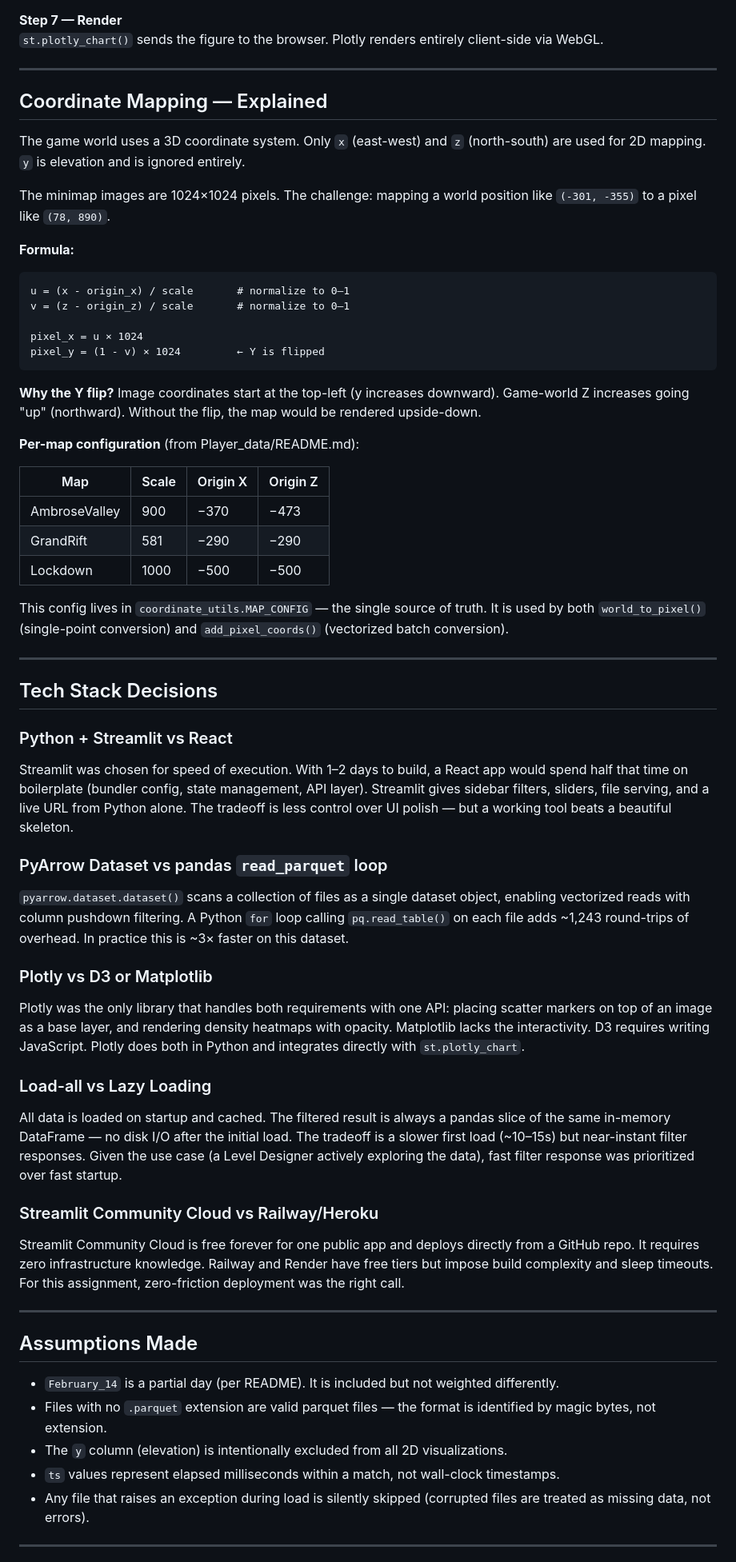
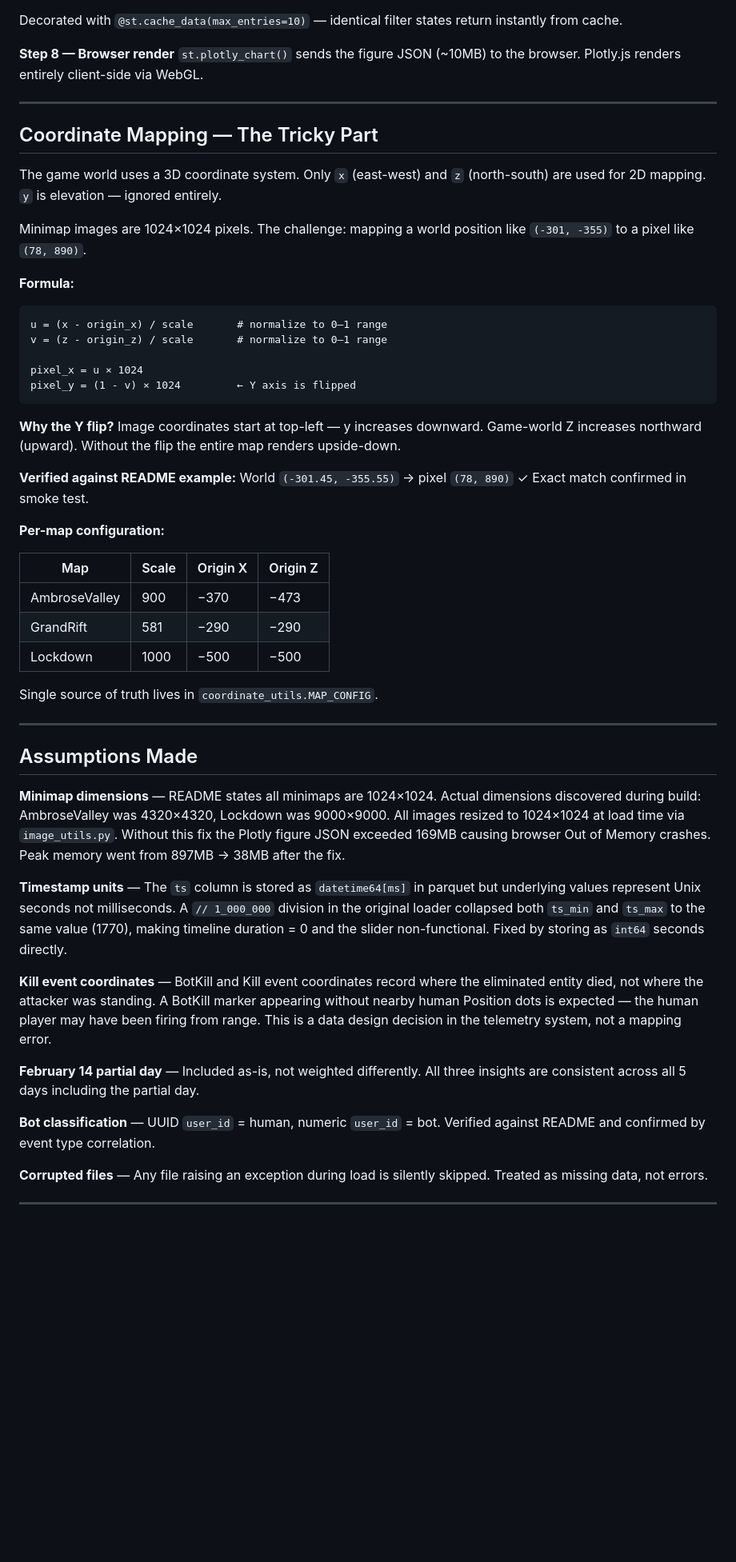
Before and after one commit to BhargavKalaskar/PJ_Viz, a Markdown page: ARCHITECTURE.md, the part around one of its changes. Shown at 80% size. Rendered like a GitHub page; blank space fills up the shorter version.

````diff
--- a/ARCHITECTURE.md
+++ b/ARCHITECTURE.md
@@ -65,65 +83,57 @@ When the user changes a sidebar control, Streamlit re-runs `app.py`. The cached
 - `go.Heatmap` overlay when heatmap mode is active
 
-**Step 7 — Render**
-`st.plotly_chart()` sends the figure to the browser. Plotly renders entirely client-side via WebGL.
+Decorated with `@st.cache_data(max_entries=10)` — identical filter states return instantly from cache.
+
+**Step 8 — Browser render**
+`st.plotly_chart()` sends the figure JSON (~10MB) to the browser. Plotly.js renders entirely client-side via WebGL.
 
 ---
 
-## Coordinate Mapping — Explained
+## Coordinate Mapping — The Tricky Part
 
-The game world uses a 3D coordinate system. Only `x` (east-west) and `z` (north-south) are used for 2D mapping. `y` is elevation and is ignored entirely.
+The game world uses a 3D coordinate system. Only `x` (east-west) and `z` (north-south) are used for 2D mapping. `y` is elevation — ignored entirely.
 
-The minimap images are 1024×1024 pixels. The challenge: mapping a world position like `(-301, -355)` to a pixel like `(78, 890)`.
+Minimap images are 1024×1024 pixels. The challenge: mapping a world position like `(-301, -355)` to a pixel like `(78, 890)`.
 
 **Formula:**
 ```
-u = (x - origin_x) / scale       # normalize to 0–1
-v = (z - origin_z) / scale       # normalize to 0–1
+u = (x - origin_x) / scale       # normalize to 0–1 range
+v = (z - origin_z) / scale       # normalize to 0–1 range
 
 pixel_x = u × 1024
-pixel_y = (1 - v) × 1024         ← Y is flipped
+pixel_y = (1 - v) × 1024         ← Y axis is flipped
 ```
 
-**Why the Y flip?** Image coordinates start at the top-left (y increases downward). Game-world Z increases going "up" (northward). Without the flip, the map would be rendered upside-down.
+**Why the Y flip?** Image coordinates start at top-left — y increases downward. Game-world Z increases northward (upward). Without the flip the entire map renders upside-down.
 
-**Per-map configuration** (from Player_data/README.md):
+**Verified against README example:**
+World `(-301.45, -355.55)` → pixel `(78, 890)` ✓ Exact match confirmed in smoke test.
+
+**Per-map configuration:**
 
 | Map | Scale | Origin X | Origin Z |
-|-----|-------|----------|----------|
+|---|---|---|---|
 | AmbroseValley | 900 | −370 | −473 |
 | GrandRift | 581 | −290 | −290 |
 | Lockdown | 1000 | −500 | −500 |
 
-This config lives in `coordinate_utils.MAP_CONFIG` — the single source of truth. It is used by both `world_to_pixel()` (single-point conversion) and `add_pixel_coords()` (vectorized batch conversion).
-
----
-
-## Tech Stack Decisions
-
-### Python + Streamlit vs React
-Streamlit was chosen for speed of execution. With 1–2 days to build, a React app would spend half that time on boilerplate (bundler config, state management, API layer). Streamlit gives sidebar filters, sliders, file serving, and a live URL from Python alone. The tradeoff is less control over UI polish — but a working tool beats a beautiful skeleton.
-
-### PyArrow Dataset vs pandas `read_parquet` loop
-`pyarrow.dataset.dataset()` scans a collection of files as a single dataset object, enabling vectorized reads with column pushdown filtering. A Python `for` loop calling `pq.read_table()` on each file adds ~1,243 round-trips of overhead. In practice this is ~3× faster on this dataset.
-
-### Plotly vs D3 or Matplotlib
-Plotly was the only library that handles both requirements with one API: placing scatter markers on top of an image as a base layer, and rendering density heatmaps with opacity. Matplotlib lacks the interactivity. D3 requires writing JavaScript. Plotly does both in Python and integrates directly with `st.plotly_chart`.
-
-### Load-all vs Lazy Loading
-All data is loaded on startup and cached. The filtered result is always a pandas slice of the same in-memory DataFrame — no disk I/O after the initial load. The tradeoff is a slower first load (~10–15s) but near-instant filter responses. Given the use case (a Level Designer actively exploring the data), fast filter response was prioritized over fast startup.
-
-### Streamlit Community Cloud vs Railway/Heroku
-Streamlit Community Cloud is free forever for one public app and deploys directly from a GitHub repo. It requires zero infrastructure knowledge. Railway and Render have free tiers but impose build complexity and sleep timeouts. For this assignment, zero-friction deployment was the right call.
+Single source of truth lives in `coordinate_utils.MAP_CONFIG`.
 
 ---
 
 ## Assumptions Made
 
-- `February_14` is a partial day (per README). It is included but not weighted differently.
-- Files with no `.parquet` extension are valid parquet files — the format is identified by magic bytes, not extension.
-- The `y` column (elevation) is intentionally excluded from all 2D visualizations.
-- `ts` values represent elapsed milliseconds within a match, not wall-clock timestamps.
-- Any file that raises an exception during load is silently skipped (corrupted files are treated as missing data, not errors).
+**Minimap dimensions** — README states all minimaps are 1024×1024. Actual dimensions discovered during build: AmbroseValley was 4320×4320, Lockdown was 9000×9000. All images resized to 1024×1024 at load time via `image_utils.py`. Without this fix the Plotly figure JSON exceeded 169MB causing browser Out of Memory crashes. Peak memory went from 897MB → 38MB after the fix.
+
+**Timestamp units** — The `ts` column is stored as `datetime64[ms]` in parquet but underlying values represent Unix seconds not milliseconds. A `// 1_000_000` division in the original loader collapsed both `ts_min` and `ts_max` to the same value (1770), making timeline duration = 0 and the slider non-functional. Fixed by storing as `int64` seconds directly.
+
+**Kill event coordinates** — BotKill and Kill event coordinates record where the eliminated entity died, not where the attacker was standing. A BotKill marker appearing without nearby human Position dots is expected — the human player may have been firing from range. This is a data design decision in the telemetry system, not a mapping error.
+
+**February 14 partial day** — Included as-is, not weighted differently. All three insights are consistent across all 5 days including the partial day.
+
+**Bot classification** — UUID `user_id` = human, numeric `user_id` = bot. Verified against README and confirmed by event type correlation.
+
+**Corrupted files** — Any file raising an exception during load is silently skipped. Treated as missing data, not errors.
 
 ---
 
````
Also changed, not shown: other parts of ARCHITECTURE.md (+63 -26 lines), INSIGHTS.md (+70 -46 lines).
